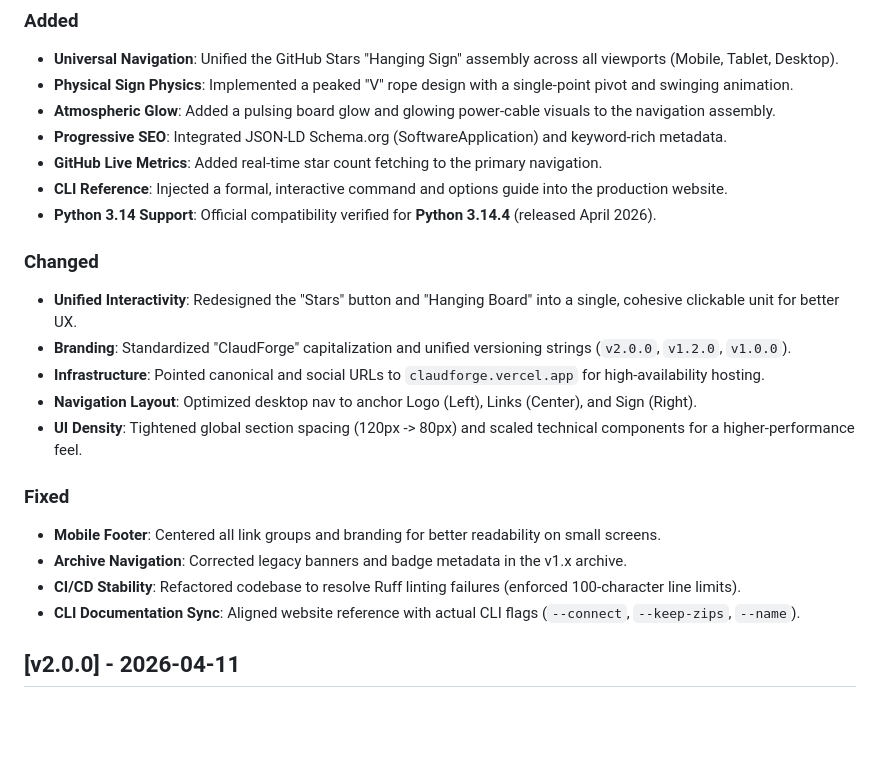
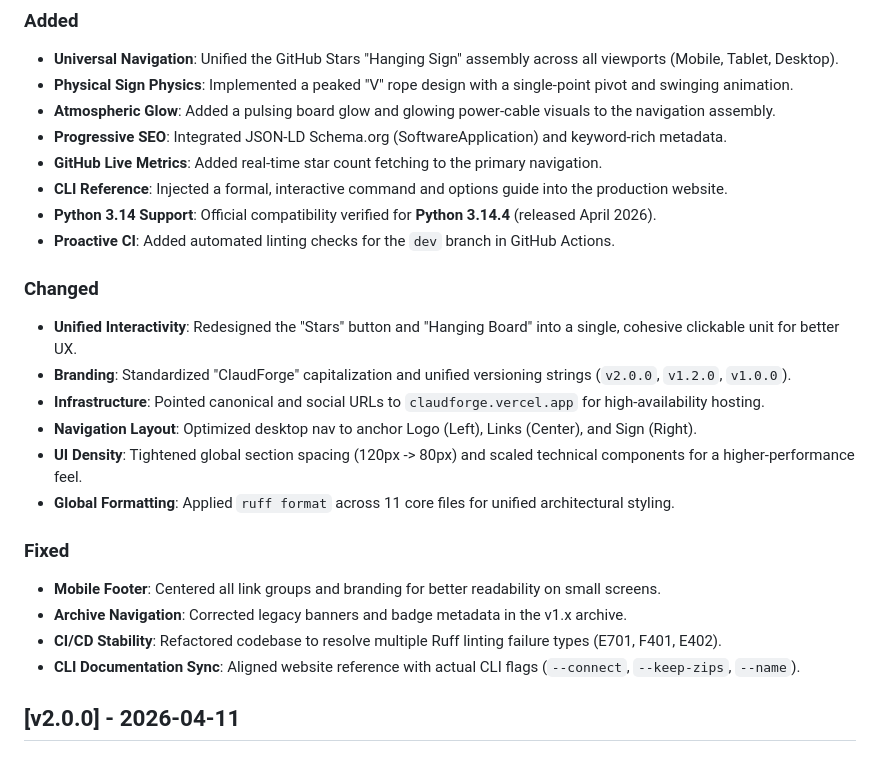
Before and after one commit to VinuBalagopalAP/claudforge, a Markdown page: CHANGELOG.md, the part around the change. Rendered like a GitHub page; blank space fills up the shorter version.

Commit message:
docs: update changelog with proactive CI linting, global formatting, and refined linting fix details

```diff
--- a/CHANGELOG.md
+++ b/CHANGELOG.md
@@ -12,6 +12,7 @@ All notable changes to this project will be documented in this file.
 - **GitHub Live Metrics**: Added real-time star count fetching to the primary navigation.
 - **CLI Reference**: Injected a formal, interactive command and options guide into the production website.
 - **Python 3.14 Support**: Official compatibility verified for **Python 3.14.4** (released April 2026).
+- **Proactive CI**: Added automated linting checks for the `dev` branch in GitHub Actions.
 
 ### Changed
 - **Unified Interactivity**: Redesigned the "Stars" button and "Hanging Board" into a single, cohesive clickable unit for better UX.
@@ -19,11 +20,12 @@ All notable changes to this project will be documented in this file.
 - **Infrastructure**: Pointed canonical and social URLs to `claudforge.vercel.app` for high-availability hosting.
 - **Navigation Layout**: Optimized desktop nav to anchor Logo (Left), Links (Center), and Sign (Right).
 - **UI Density**: Tightened global section spacing (120px -> 80px) and scaled technical components for a higher-performance feel.
+- **Global Formatting**: Applied `ruff format` across 11 core files for unified architectural styling.
 
 ### Fixed
 - **Mobile Footer**: Centered all link groups and branding for better readability on small screens.
 - **Archive Navigation**: Corrected legacy banners and badge metadata in the v1.x archive.
-- **CI/CD Stability**: Refactored codebase to resolve Ruff linting failures (enforced 100-character line limits).
+- **CI/CD Stability**: Refactored codebase to resolve multiple Ruff linting failure types (E701, F401, E402).
 - **CLI Documentation Sync**: Aligned website reference with actual CLI flags (`--connect`, `--keep-zips`, `--name`).
 
 ## [v2.0.0] - 2026-04-11
```
